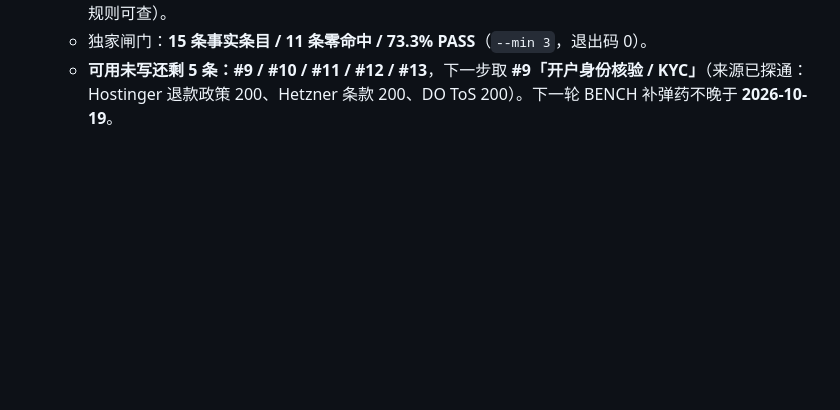
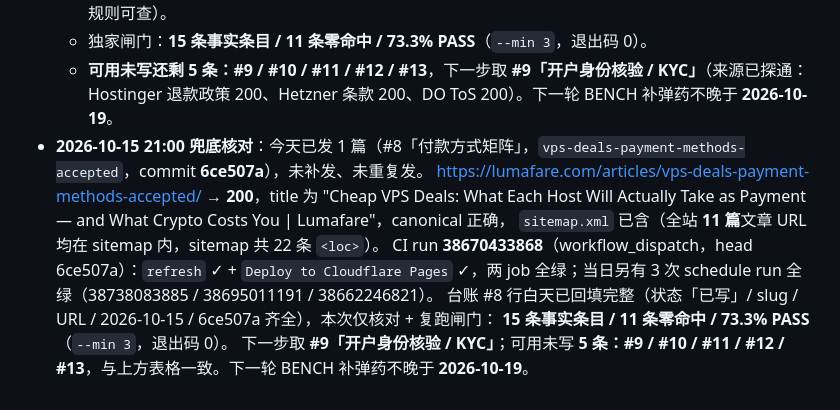
Before and after one commit to takasugiyuta/vps-deals-promo-radar, a Markdown page: docs/gap-ledger.md, the part around the change. Drawn GitHub-style; blank space fills up the shorter version.

Commit message:
docs: record 2026-10-15 fallback check (gap #8 payment methods verified live, gate PASS 73.3%)

```diff
--- a/docs/gap-ledger.md
+++ b/docs/gap-ledger.md
@@ -252,3 +252,10 @@
   - **未核到（not verifiable，未用代理/缓存/换 UA 补数）**：Namecheap 付款方式清单（VPS 页无、legal/KB 直连 403，猜的 KB URL 返回的是 MX 记录文，**已作废不再猜**）；Liquid Web 付款方式（页面可读但无、legal 403）；Vultr 403；Hostinger 完整收单清单（ToS 指向的 "specified here" 链接在抓取文档中不可解析，**故只用退款政策里那条完整且可直接引用的轨道阶梯，未编造品牌列表**）；DO crypto 的开通资格（官方只写 *"limited and may not be available to all customers in all locations"*，无规则可查）。
   - 独家闸门：**15 条事实条目 / 11 条零命中 / 73.3% PASS**（`--min 3`，退出码 0）。
   - **可用未写还剩 5 条：#9 / #10 / #11 / #12 / #13**，下一步取 **#9「开户身份核验 / KYC」**（来源已探通：Hostinger 退款政策 200、Hetzner 条款 200、DO ToS 200）。下一轮 BENCH 补弹药不晚于 **2026-10-19**。
+- **2026-10-15 21:00 兜底核对**：今天已发 1 篇（#8「付款方式矩阵」，`vps-deals-payment-methods-accepted`，commit **6ce507a**），未补发、未重复发。
+  https://lumafare.com/articles/vps-deals-payment-methods-accepted/ → **200**，title 为 "Cheap VPS Deals: What Each Host Will Actually Take as Payment — and What Crypto Costs You | Lumafare"，canonical 正确，
+  `sitemap.xml` 已含（全站 **11 篇**文章 URL 均在 sitemap 内，sitemap 共 22 条 `<loc>`）。
+  CI run **38670433868**（workflow_dispatch，head 6ce507a）：`refresh` ✓ + `Deploy to Cloudflare Pages` ✓，两 job 全绿；当日另有 3 次 schedule run 全绿（38738083885 / 38695011191 / 38662246821）。
+  台账 #8 行白天已回填完整（状态「已写」/ slug / URL / 2026-10-15 / 6ce507a 齐全），本次仅核对 + 复跑闸门：
+  **15 条事实条目 / 11 条零命中 / 73.3% PASS**（`--min 3`，退出码 0）。
+  下一步取 **#9「开户身份核验 / KYC」**；可用未写 **5 条：#9 / #10 / #11 / #12 / #13**，与上方表格一致。下一轮 BENCH 补弹药不晚于 **2026-10-19**。
```
